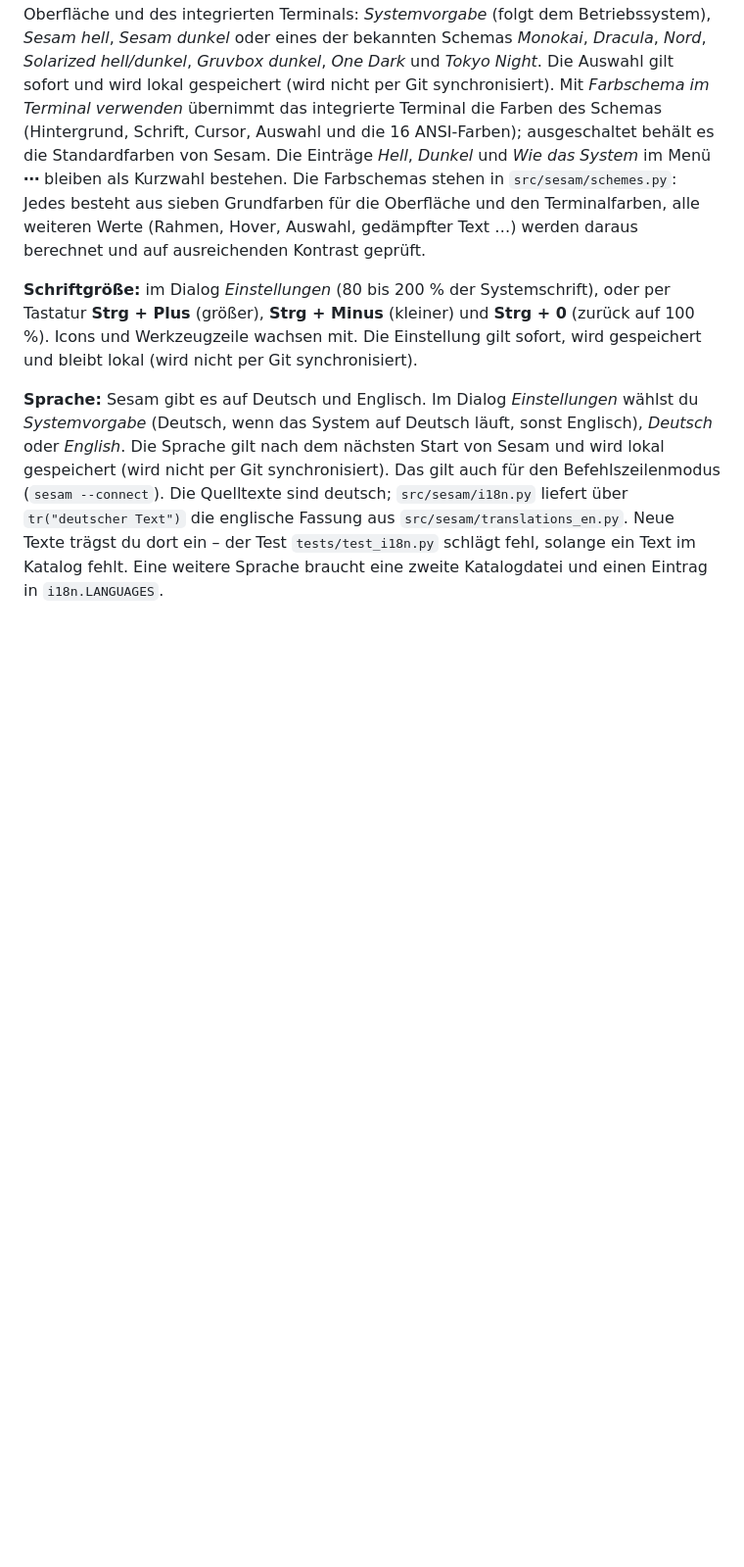
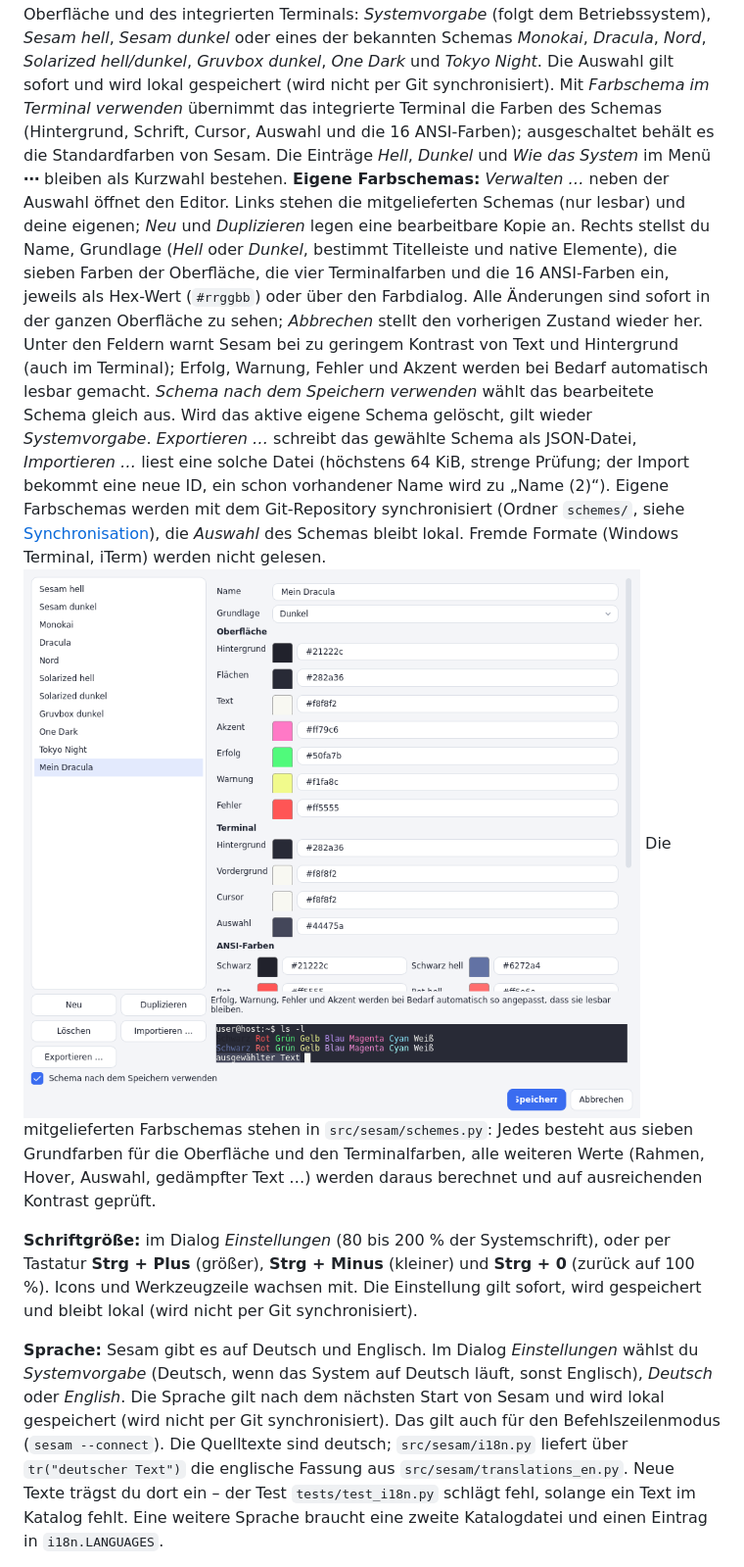
Before and after one commit to focmb/sesam, a Markdown page: docs/verbindungen.md, the part around the change. Shown at 98% size. GitHub-like rendering; pictures changed too: docs/screenshots/farbschemas.png (added); blank space fills up the shorter version.

```diff
--- a/docs/verbindungen.md
+++ b/docs/verbindungen.md
@@ -19,7 +19,14 @@ andernfalls stellst du es manuell ein.
 *Systemvorgabe* (folgt dem Betriebssystem), *Sesam hell*, *Sesam dunkel* oder eines der bekannten Schemas *Monokai*, *Dracula*, *Nord*, *Solarized hell/dunkel*, *Gruvbox dunkel*, *One Dark* und *Tokyo Night*.
 Die Auswahl gilt sofort und wird lokal gespeichert (wird nicht per Git synchronisiert). Mit *Farbschema im Terminal verwenden* übernimmt das integrierte Terminal die Farben des Schemas (Hintergrund, Schrift, Cursor, Auswahl und die 16 ANSI-Farben);
 ausgeschaltet behält es die Standardfarben von Sesam. Die Einträge *Hell*, *Dunkel* und *Wie das System* im Menü **⋯** bleiben als Kurzwahl bestehen.
-Die Farbschemas stehen in `src/sesam/schemes.py`: Jedes besteht aus sieben Grundfarben für die Oberfläche und den Terminalfarben, alle weiteren Werte (Rahmen, Hover, Auswahl, gedämpfter Text …) werden daraus berechnet und auf ausreichenden Kontrast geprüft.
+**Eigene Farbschemas:** *Verwalten …* neben der Auswahl öffnet den Editor. Links stehen die mitgelieferten Schemas (nur lesbar) und deine eigenen; *Neu* und *Duplizieren* legen eine bearbeitbare Kopie an.
+Rechts stellst du Name, Grundlage (*Hell* oder *Dunkel*, bestimmt Titelleiste und native Elemente), die sieben Farben der Oberfläche, die vier Terminalfarben und die 16 ANSI-Farben ein, jeweils als Hex-Wert (`#rrggbb`) oder über den Farbdialog.
+Alle Änderungen sind sofort in der ganzen Oberfläche zu sehen; *Abbrechen* stellt den vorherigen Zustand wieder her. Unter den Feldern warnt Sesam bei zu geringem Kontrast von Text und Hintergrund (auch im Terminal);
+Erfolg, Warnung, Fehler und Akzent werden bei Bedarf automatisch lesbar gemacht. *Schema nach dem Speichern verwenden* wählt das bearbeitete Schema gleich aus. Wird das aktive eigene Schema gelöscht, gilt wieder *Systemvorgabe*.
+*Exportieren …* schreibt das gewählte Schema als JSON-Datei, *Importieren …* liest eine solche Datei (höchstens 64 KiB, strenge Prüfung; der Import bekommt eine neue ID, ein schon vorhandener Name wird zu „Name (2)“).
+Eigene Farbschemas werden mit dem Git-Repository synchronisiert (Ordner `schemes/`, siehe [Synchronisation](synchronisation.md)), die *Auswahl* des Schemas bleibt lokal. Fremde Formate (Windows Terminal, iTerm) werden nicht gelesen.
+![Editor für eigene Farbschemas](screenshots/farbschemas.png)
+Die mitgelieferten Farbschemas stehen in `src/sesam/schemes.py`: Jedes besteht aus sieben Grundfarben für die Oberfläche und den Terminalfarben, alle weiteren Werte (Rahmen, Hover, Auswahl, gedämpfter Text …) werden daraus berechnet und auf ausreichenden Kontrast geprüft.
 
 **Schriftgröße:** im Dialog *Einstellungen* (80 bis 200 % der Systemschrift), oder per Tastatur **Strg + Plus** (größer), **Strg + Minus** (kleiner) und **Strg + 0** (zurück auf 100 %).
 Icons und Werkzeugzeile wachsen mit. Die Einstellung gilt sofort, wird gespeichert und bleibt lokal (wird nicht per Git synchronisiert).
```
Also changed, not shown: docs/en/verbindungen.md (+8 -1 lines), docs/screenshots-en/einstellungen.png, docs/screenshots-en/farbschemas.png (added), docs/screenshots/einstellungen.png, 2 other files.
